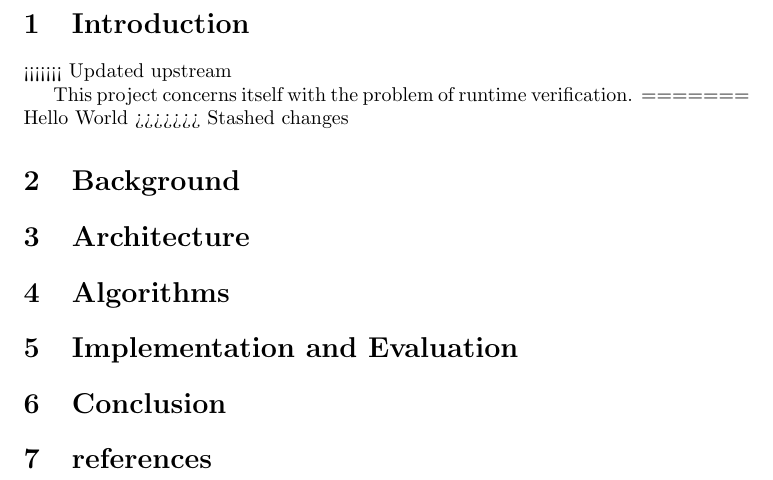
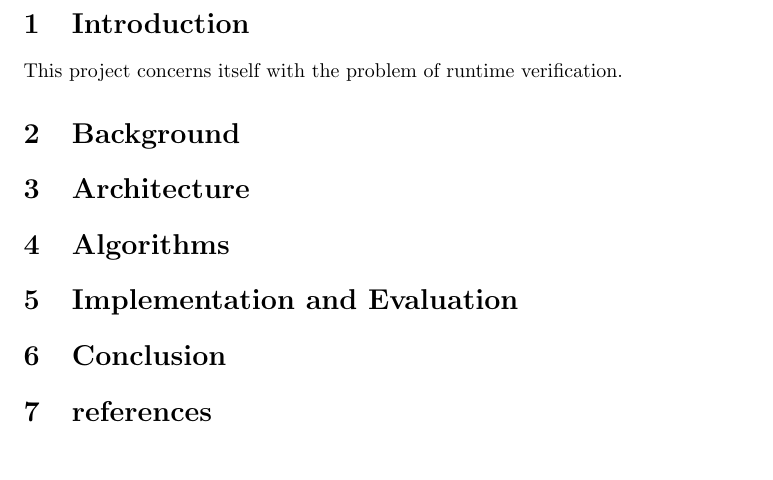
Before and after one commit to jnzd/bachelor-thesis-report, a LaTeX document (main.tex, which reads chapters/introduction.tex): part of page 2 of 2, cut so that both start at the same text. Compiled offline with pdfLaTeX.

Commit message:
actually merged introduction

```diff
--- a/chapters/introduction.tex
+++ b/chapters/introduction.tex
@@ -1,7 +1,3 @@
 \section{Introduction}
-<<<<<<< Updated upstream
 
 This project concerns itself with the problem of runtime verification.
-=======
-Hello World
->>>>>>> Stashed changes
```
